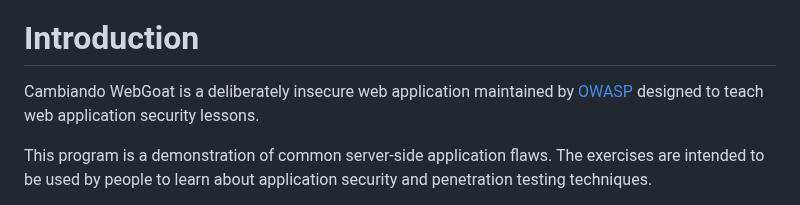
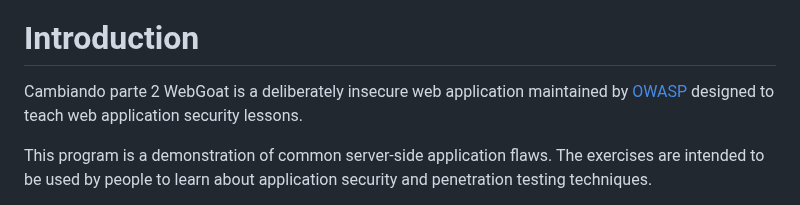
Before and after one commit to rmartinsanta/WebGoat, a Markdown page: README.md, the part around the change. GitHub-like rendering.

```diff
--- a/README.md
+++ b/README.md
@@ -9,7 +9,7 @@
 [![Conventional Commits](https://img.shields.io/badge/Conventional%20Commits-1.0.0-%23FE5196?logo=conventionalcommits&logoColor=white)](https://conventionalcommits.org)
 
 # Introduction
-Cambiando
+Cambiando parte 2
 WebGoat is a deliberately insecure web application maintained by [OWASP](http://www.owasp.org/) designed to teach web
 application security lessons.
 
```
